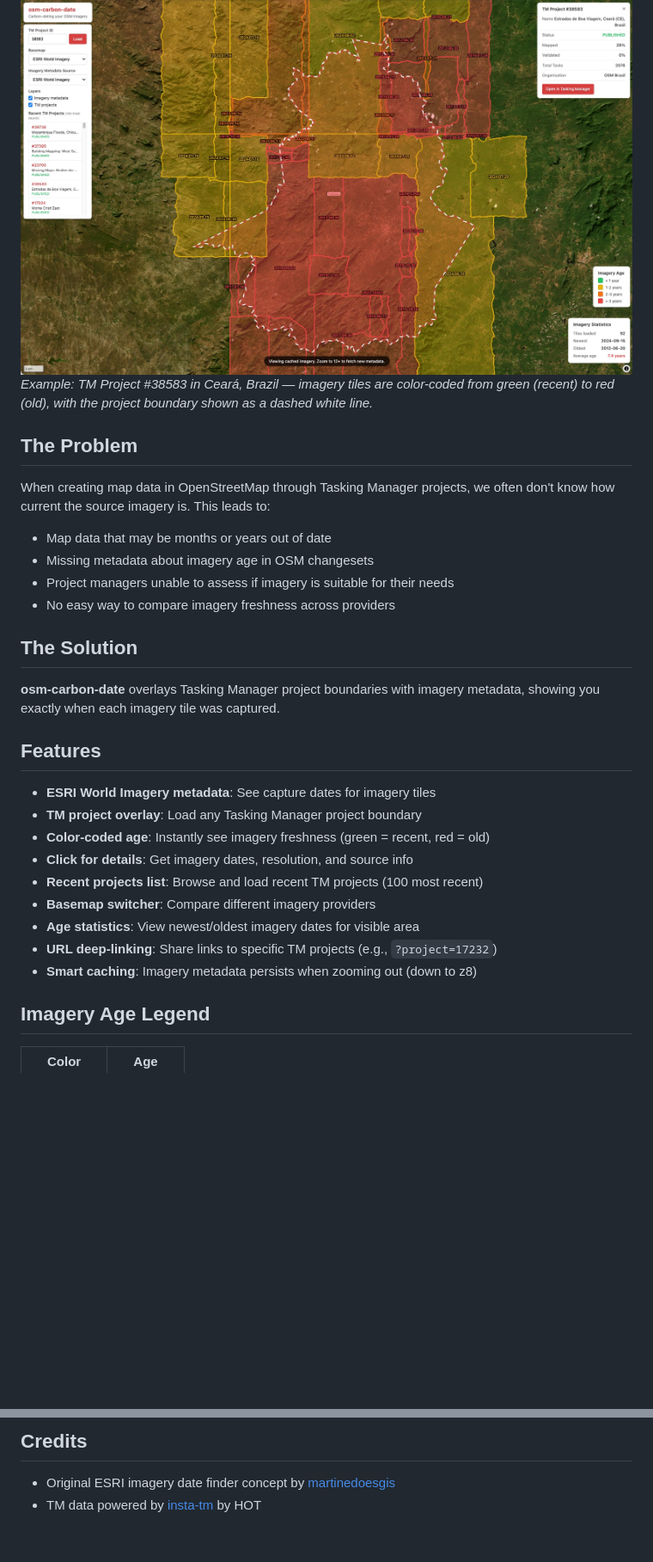
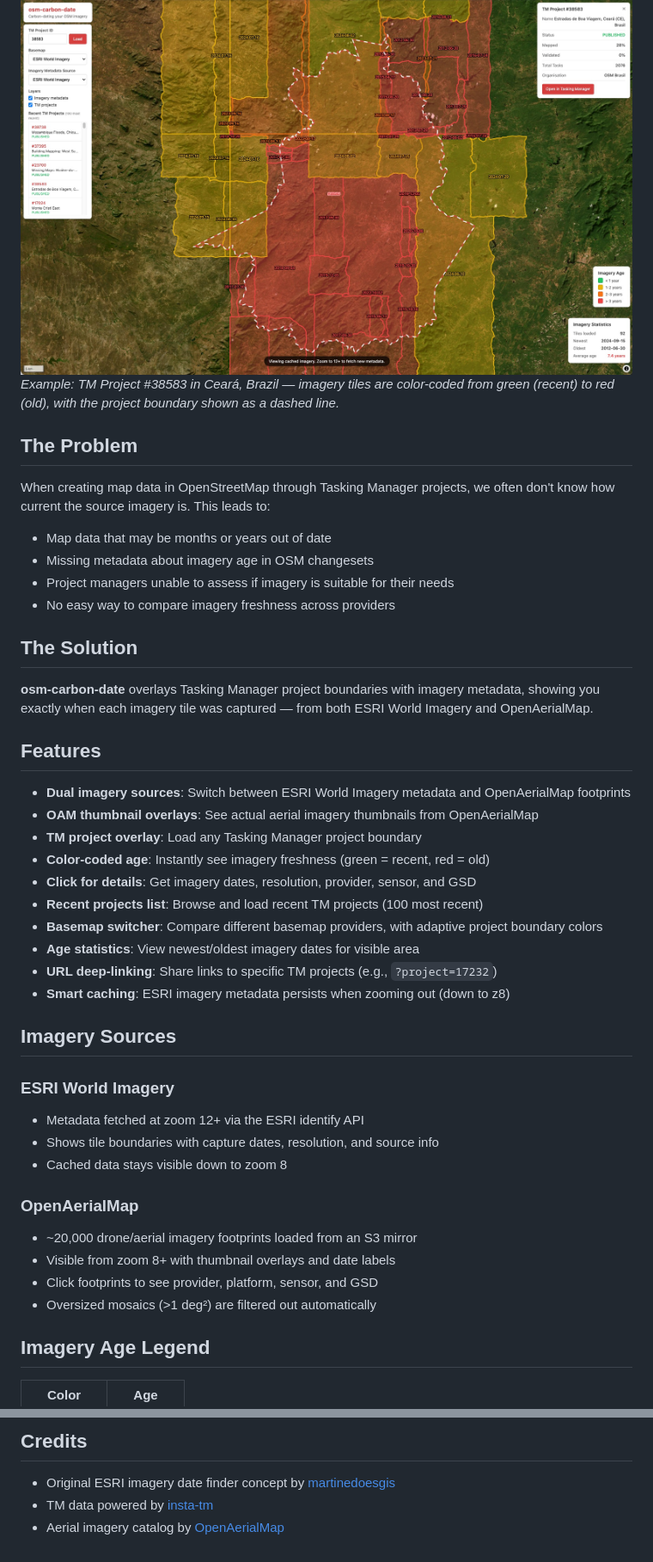
Before and after one commit to cgiovando/osm-carbon-date, a Markdown page: README.md, 2 parts joined by grey strips. Shown at 86% size. GitHub-like rendering; blank space fills up the shorter version.

Commit message:
Update README with OAM integration and adaptive UI
Co-Authored-By: Claude Opus 4.6 <noreply@anthropic.com>

```diff
--- a/README.md
+++ b/README.md
@@ -7,7 +7,7 @@
 **[View the app →](https://cgiovando.github.io/osm-carbon-date/)**
 
 ![Example showing TM project #38583 in Brazil with imagery tiles color-coded by age](images/example-brazil.jpg)
-*Example: TM Project #38583 in Ceará, Brazil — imagery tiles are color-coded from green (recent) to red (old), with the project boundary shown as a dashed white line.*
+*Example: TM Project #38583 in Ceará, Brazil — imagery tiles are color-coded from green (recent) to red (old), with the project boundary shown as a dashed line.*
 
 ## The Problem
 
@@ -20,19 +20,33 @@ When creating map data in OpenStreetMap through Tasking Manager projects, we oft
 
 ## The Solution
 
-**osm-carbon-date** overlays Tasking Manager project boundaries with imagery metadata, showing you exactly when each imagery tile was captured.
+**osm-carbon-date** overlays Tasking Manager project boundaries with imagery metadata, showing you exactly when each imagery tile was captured — from both ESRI World Imagery and OpenAerialMap.
 
 ## Features
 
-- **ESRI World Imagery metadata**: See capture dates for imagery tiles
+- **Dual imagery sources**: Switch between ESRI World Imagery metadata and OpenAerialMap footprints
+- **OAM thumbnail overlays**: See actual aerial imagery thumbnails from OpenAerialMap
 - **TM project overlay**: Load any Tasking Manager project boundary
 - **Color-coded age**: Instantly see imagery freshness (green = recent, red = old)
-- **Click for details**: Get imagery dates, resolution, and source info
+- **Click for details**: Get imagery dates, resolution, provider, sensor, and GSD
 - **Recent projects list**: Browse and load recent TM projects (100 most recent)
-- **Basemap switcher**: Compare different imagery providers
+- **Basemap switcher**: Compare different basemap providers, with adaptive project boundary colors
 - **Age statistics**: View newest/oldest imagery dates for visible area
 - **URL deep-linking**: Share links to specific TM projects (e.g., `?project=17232`)
-- **Smart caching**: Imagery metadata persists when zooming out (down to z8)
+- **Smart caching**: ESRI imagery metadata persists when zooming out (down to z8)
+
+## Imagery Sources
+
+### ESRI World Imagery
+- Metadata fetched at zoom 12+ via the ESRI identify API
+- Shows tile boundaries with capture dates, resolution, and source info
+- Cached data stays visible down to zoom 8
+
+### OpenAerialMap
+- ~20,000 drone/aerial imagery footprints loaded from an S3 mirror
+- Visible from zoom 8+ with thumbnail overlays and date labels
+- Click footprints to see provider, platform, sensor, and GSD
+- Oversized mosaics (>1 deg²) are filtered out automatically
 
 ## Imagery Age Legend
 
@@ -118,4 +147,5 @@ MIT
 ## Credits
 
 - Original ESRI imagery date finder concept by [martinedoesgis](https://github.com/martinedoesgis/esri-imagery-date-finder)
-- TM data powered by [insta-tm](https://github.com/hotosm/insta-tm) by HOT
+- TM data powered by [insta-tm](https://github.com/cgiovando/insta-tm)
+- Aerial imagery catalog by [OpenAerialMap](https://openaerialmap.org/)
```
Also changed, not shown: other parts of README.md (+21 -6 lines).
